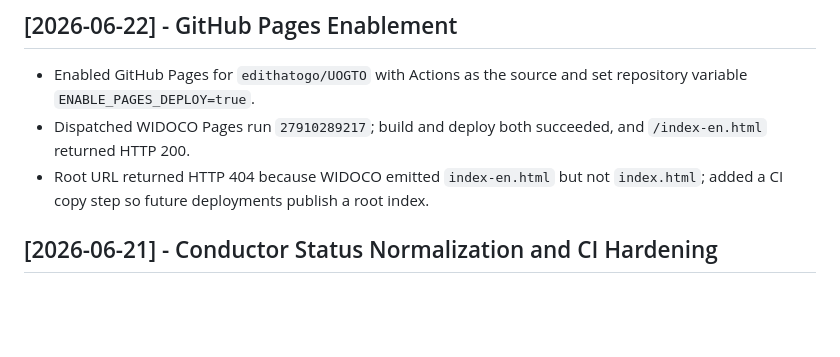
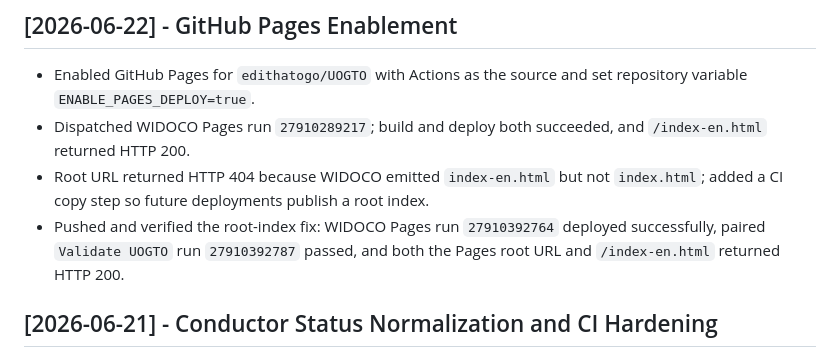
Before and after one commit to edithatogo/UOGTO, a Markdown page: .conductor/runlog.md, the part around the change. Drawn GitHub-style; blank space fills up the shorter version.

Commit message:
"record-pages-root-deploy-green"

```diff
--- a/.conductor/runlog.md
+++ b/.conductor/runlog.md
@@ -63,6 +63,7 @@
 - Enabled GitHub Pages for `edithatogo/UOGTO` with Actions as the source and set repository variable `ENABLE_PAGES_DEPLOY=true`.
 - Dispatched WIDOCO Pages run `27910289217`; build and deploy both succeeded, and `/index-en.html` returned HTTP 200.
 - Root URL returned HTTP 404 because WIDOCO emitted `index-en.html` but not `index.html`; added a CI copy step so future deployments publish a root index.
+- Pushed and verified the root-index fix: WIDOCO Pages run `27910392764` deployed successfully, paired `Validate UOGTO` run `27910392787` passed, and both the Pages root URL and `/index-en.html` returned HTTP 200.
 
 ## [2026-06-21] - Conductor Status Normalization and CI Hardening
 - Reconciled completed scoping-review execution track metadata with checked implementation plans.
```
Also changed, not shown: .conductor/status.md (+3 -3 lines), 1 other file.
